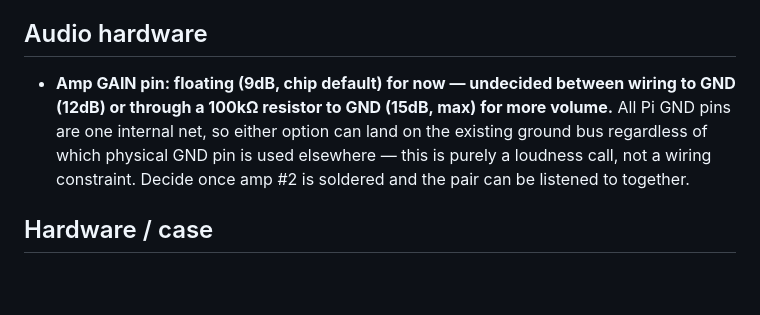
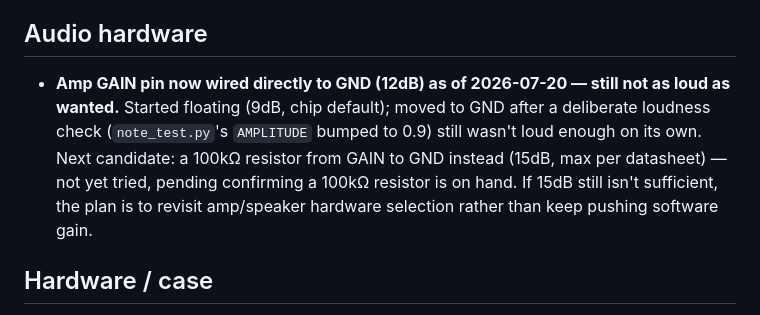
Before and after one commit to irish-bug/ChromaCade, a Markdown page: open-questions.md, the part around the change. Drawn GitHub-style; blank space fills up the shorter version.

Commit message:
Update GAIN status: wired to GND (12dB), still not loud enough
Resolves the floating-vs-GND part of the open question from earlier today;
15dB-via-100k-resistor is the next thing to try if 12dB alone doesn't get
loud enough.

```diff
--- a/open-questions.md
+++ b/open-questions.md
@@ -18,7 +18,7 @@ Living list of decisions not yet finalized. Move items out of this file (into th
 - Exact refresh rate for the OLED live-updating pitch-bend readout (suggested ~10–20Hz as a starting point, not tested)
 
 ## Audio hardware
-- **Amp GAIN pin: floating (9dB, chip default) for now — undecided between wiring to GND (12dB) or through a 100kΩ resistor to GND (15dB, max) for more volume.** All Pi GND pins are one internal net, so either option can land on the existing ground bus regardless of which physical GND pin is used elsewhere — this is purely a loudness call, not a wiring constraint. Decide once amp #2 is soldered and the pair can be listened to together.
+- **Amp GAIN pin now wired directly to GND (12dB) as of 2026-07-20 — still not as loud as wanted.** Started floating (9dB, chip default); moved to GND after a deliberate loudness check (`note_test.py`'s `AMPLITUDE` bumped to 0.9) still wasn't loud enough on its own. Next candidate: a 100kΩ resistor from GAIN to GND instead (15dB, max per datasheet) — not yet tried, pending confirming a 100kΩ resistor is on hand. If 15dB still isn't sufficient, the plan is to revisit amp/speaker hardware selection rather than keep pushing software gain.
 
 ## Hardware / case
 - Final case dimensions are working estimates from trigonometry, not yet validated against actual component footprints (encoder bushing clearance, joystick module mounting depth, button+cap stack height, LiPo cell thickness). Confirm once parts are physically in hand and before finalizing the OpenSCAD model.
```
